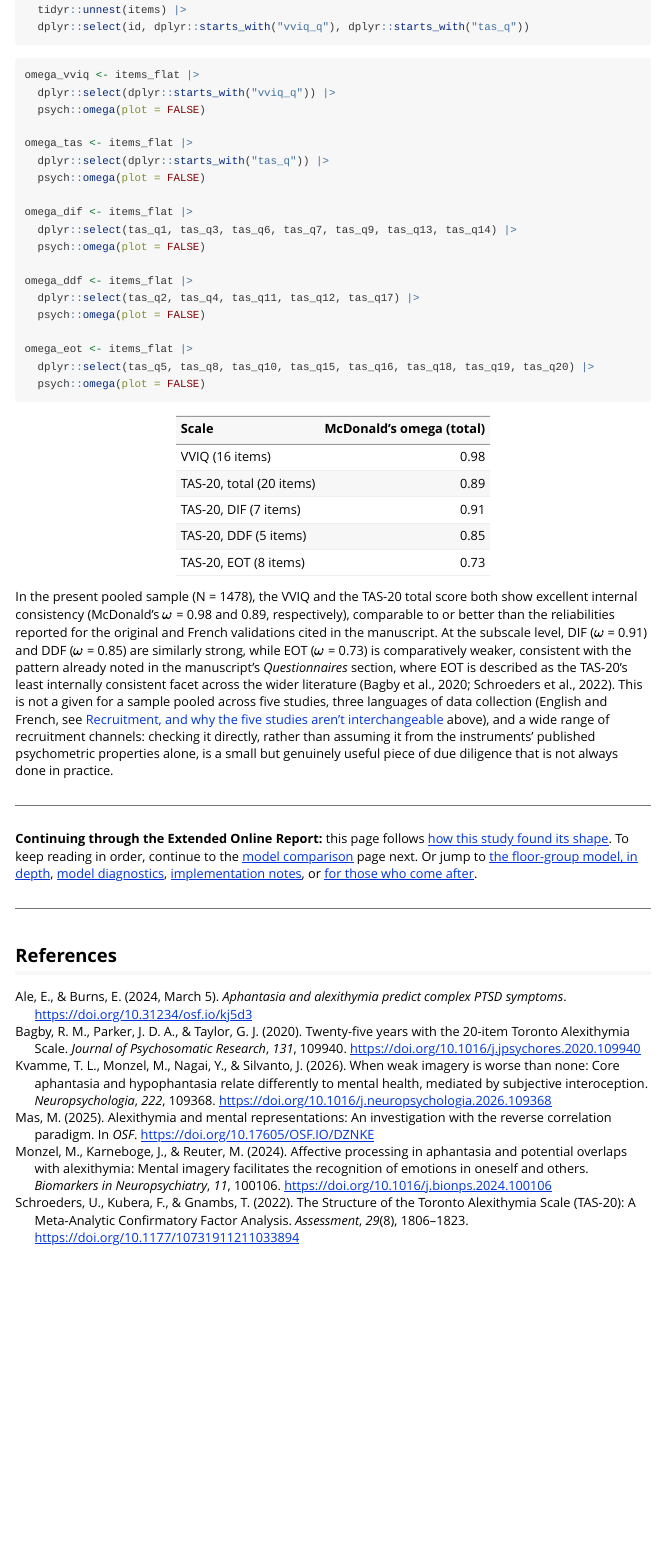
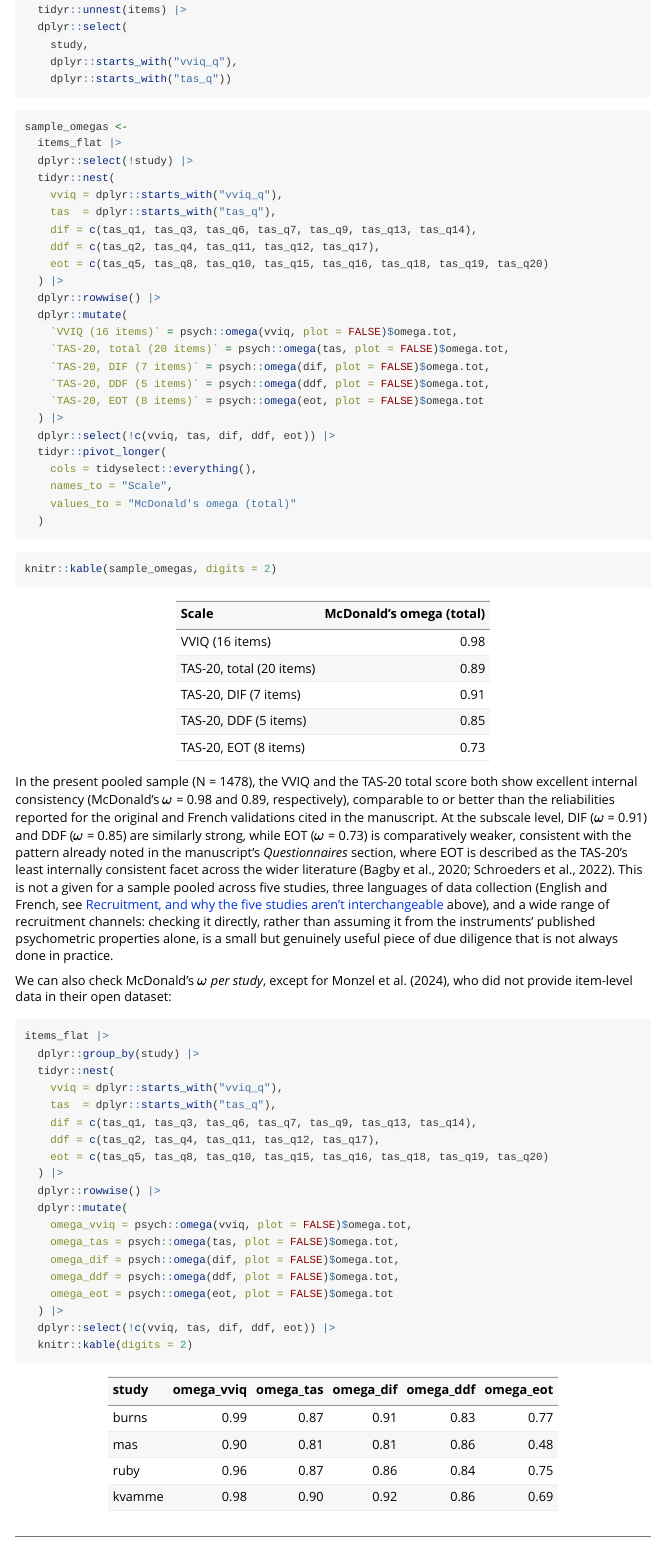
Before and after one commit to m-delem/aphantasiaEmotions, an R Markdown document (vignettes/articles/sample-description.Rmd): the page in a window 1100 px wide, from 3860 px down. Rendered offline with R 4.5, knitr and Pandoc, with nearby package versions; some code elsewhere in the file could not run offline.

Commit message:
Questionnaire reliability per study

````diff
--- a/vignettes/articles/sample-description.Rmd
+++ b/vignettes/articles/sample-description.Rmd
@@ -244,48 +243,43 @@ items_flat <-
   tidyr::unnest(items) |>
-  dplyr::select(id, dplyr::starts_with("vviq_q"), dplyr::starts_with("tas_q"))
+  dplyr::select(
+    study,
+    dplyr::starts_with("vviq_q"),
+    dplyr::starts_with("tas_q"))
 ```
 
 ```{r reliability-omega}
 #| results: hide
 
-omega_vviq <- items_flat |>
-  dplyr::select(dplyr::starts_with("vviq_q")) |>
-  psych::omega(plot = FALSE)
-
-omega_tas <- items_flat |>
-  dplyr::select(dplyr::starts_with("tas_q")) |>
-  psych::omega(plot = FALSE)
-
-omega_dif <- items_flat |>
-  dplyr::select(tas_q1, tas_q3, tas_q6, tas_q7, tas_q9, tas_q13, tas_q14) |>
-  psych::omega(plot = FALSE)
-
-omega_ddf <- items_flat |>
-  dplyr::select(tas_q2, tas_q4, tas_q11, tas_q12, tas_q17) |>
-  psych::omega(plot = FALSE)
-
-omega_eot <- items_flat |>
-  dplyr::select(tas_q5, tas_q8, tas_q10, tas_q15, tas_q16, tas_q18, tas_q19, tas_q20) |>
-  psych::omega(plot = FALSE)
+sample_omegas <-
+  items_flat |>
+  dplyr::select(!study) |>
+  tidyr::nest(
+    vviq = dplyr::starts_with("vviq_q"),
+    tas  = dplyr::starts_with("tas_q"),
+    dif = c(tas_q1, tas_q3, tas_q6, tas_q7, tas_q9, tas_q13, tas_q14),
+    ddf = c(tas_q2, tas_q4, tas_q11, tas_q12, tas_q17),
+    eot = c(tas_q5, tas_q8, tas_q10, tas_q15, tas_q16, tas_q18, tas_q19, tas_q20)
+  ) |>
+  dplyr::rowwise() |>
+  dplyr::mutate(
+    `VVIQ (16 items)` = psych::omega(vviq, plot = FALSE)$omega.tot,
+    `TAS-20, total (20 items)` = psych::omega(tas, plot = FALSE)$omega.tot,
+    `TAS-20, DIF (7 items)` = psych::omega(dif, plot = FALSE)$omega.tot,
+    `TAS-20, DDF (5 items)` = psych::omega(ddf, plot = FALSE)$omega.tot,
+    `TAS-20, EOT (8 items)` = psych::omega(eot, plot = FALSE)$omega.tot
+  ) |>
+  dplyr::select(!c(vviq, tas, dif, ddf, eot)) |>
+  tidyr::pivot_longer(
+    cols = tidyselect::everything(),
+    names_to = "Scale",
+    values_to = "McDonald's omega (total)"
+  )
 ```
 
-```{r reliability-table}
+```{r reliability-display}
+knitr::kable(sample_omegas, digits = 2)
+```
+
+```{r reliability-values}
 #| echo: false
 
-tibble::tibble(
-  Scale = c(
-    "VVIQ (16 items)",
-    "TAS-20, total (20 items)",
-    "TAS-20, DIF (7 items)",
-    "TAS-20, DDF (5 items)",
-    "TAS-20, EOT (8 items)"
-  ),
-  "McDonald's omega (total)" = c(
-    omega_vviq$omega.tot,
-    omega_tas$omega.tot,
-    omega_dif$omega.tot,
-    omega_ddf$omega.tot,
-    omega_eot$omega.tot
-  )
-) |>
-  knitr::kable(digits = 2)
@@ -293,13 +292,13 @@ tibble::tibble(
 
 In the present pooled sample (N = `r nrow(all_data)`), the VVIQ and the
 TAS-20 total score both show excellent internal consistency (McDonald's
-$\omega$ = `r round(omega_vviq$omega.tot, 2)` and
-`r round(omega_tas$omega.tot, 2)`, respectively), comparable to or better
+$\omega$ = `r round(omega_vviq, 2)` and
+`r round(omega_tas, 2)`, respectively), comparable to or better
 than the reliabilities reported for the original and French validations
 cited in the manuscript. At the subscale level, DIF ($\omega$ =
-`r round(omega_dif$omega.tot, 2)`) and DDF ($\omega$ =
-`r round(omega_ddf$omega.tot, 2)`) are similarly strong, while EOT
-($\omega$ = `r round(omega_eot$omega.tot, 2)`) is comparatively weaker,
+`r round(omega_dif, 2)`) and DDF ($\omega$ =
+`r round(omega_ddf, 2)`) are similarly strong, while EOT
+($\omega$ = `r round(omega_eot, 2)`) is comparatively weaker,
 consistent with the pattern already noted in the manuscript's
 *Questionnaires* section, where EOT is described as the TAS-20's
 least internally consistent facet across the wider literature
@@ -312,6 +311,31 @@ above), and a wide range of recruitment channels: checking it directly,
 rather than assuming it from the instruments' published psychometric
 properties alone, is a small but genuinely useful piece of due diligence
 that is not always done in practice.
+
+We can also check McDonald's $\omega$ *per study*, except for @monzelAffectiveProcessingAphantasia2024, who did not provide item-level data in their open dataset:
+
+```{r omega-per-study}
+items_flat |>
+  dplyr::group_by(study) |>
+  tidyr::nest(
+    vviq = dplyr::starts_with("vviq_q"),
+    tas  = dplyr::starts_with("tas_q"),
+    dif = c(tas_q1, tas_q3, tas_q6, tas_q7, tas_q9, tas_q13, tas_q14),
+    ddf = c(tas_q2, tas_q4, tas_q11, tas_q12, tas_q17),
+    eot = c(tas_q5, tas_q8, tas_q10, tas_q15, tas_q16, tas_q18, tas_q19, tas_q20)
+  ) |>
+  dplyr::rowwise() |>
+  dplyr::mutate(
+    omega_vviq = psych::omega(vviq, plot = FALSE)$omega.tot,
+    omega_tas = psych::omega(tas, plot = FALSE)$omega.tot,
+    omega_dif = psych::omega(dif, plot = FALSE)$omega.tot,
+    omega_ddf = psych::omega(ddf, plot = FALSE)$omega.tot,
+    omega_eot = psych::omega(eot, plot = FALSE)$omega.tot
+  ) |>
+  dplyr::select(!c(vviq, tas, dif, ddf, eot)) |>
+  knitr::kable(digits = 2)
+```
+
 
 ---
 
````
Also changed, not shown: vignettes/articles/sample-description.Rmd (12 more changed lines).
